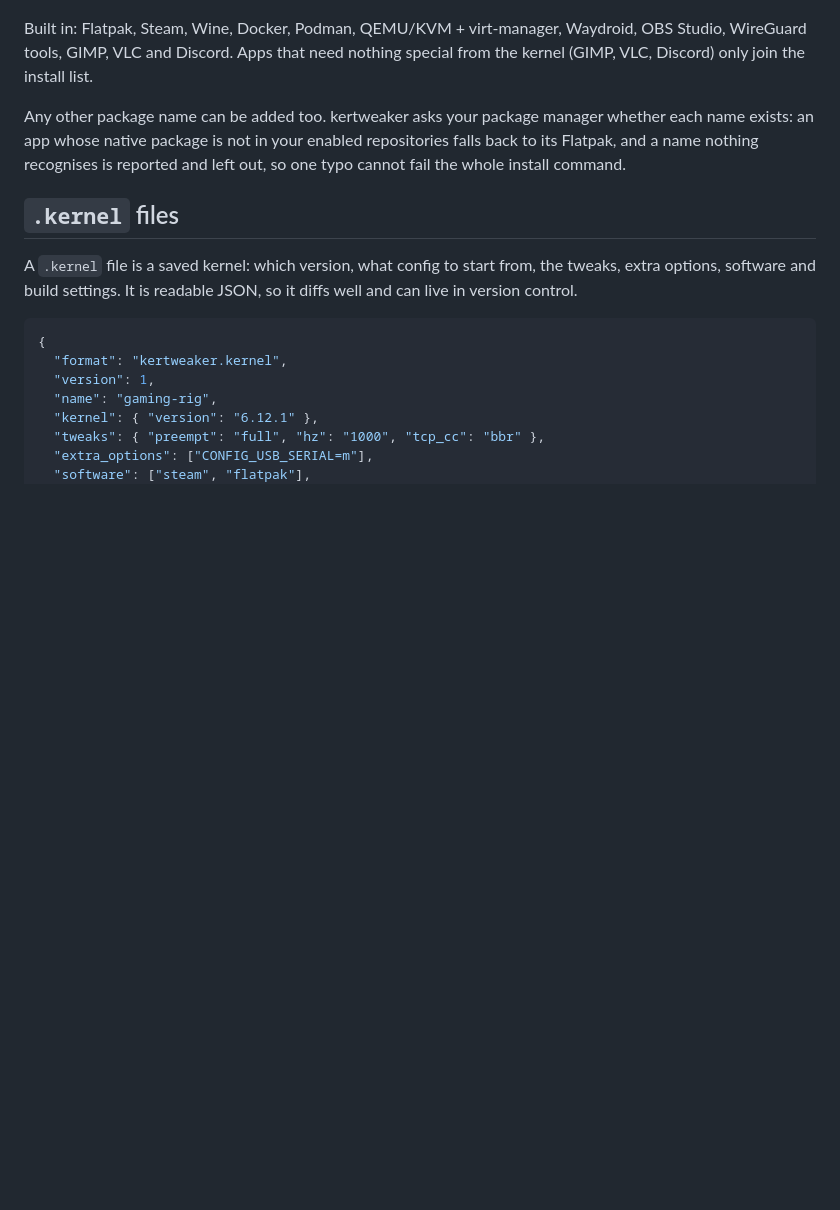
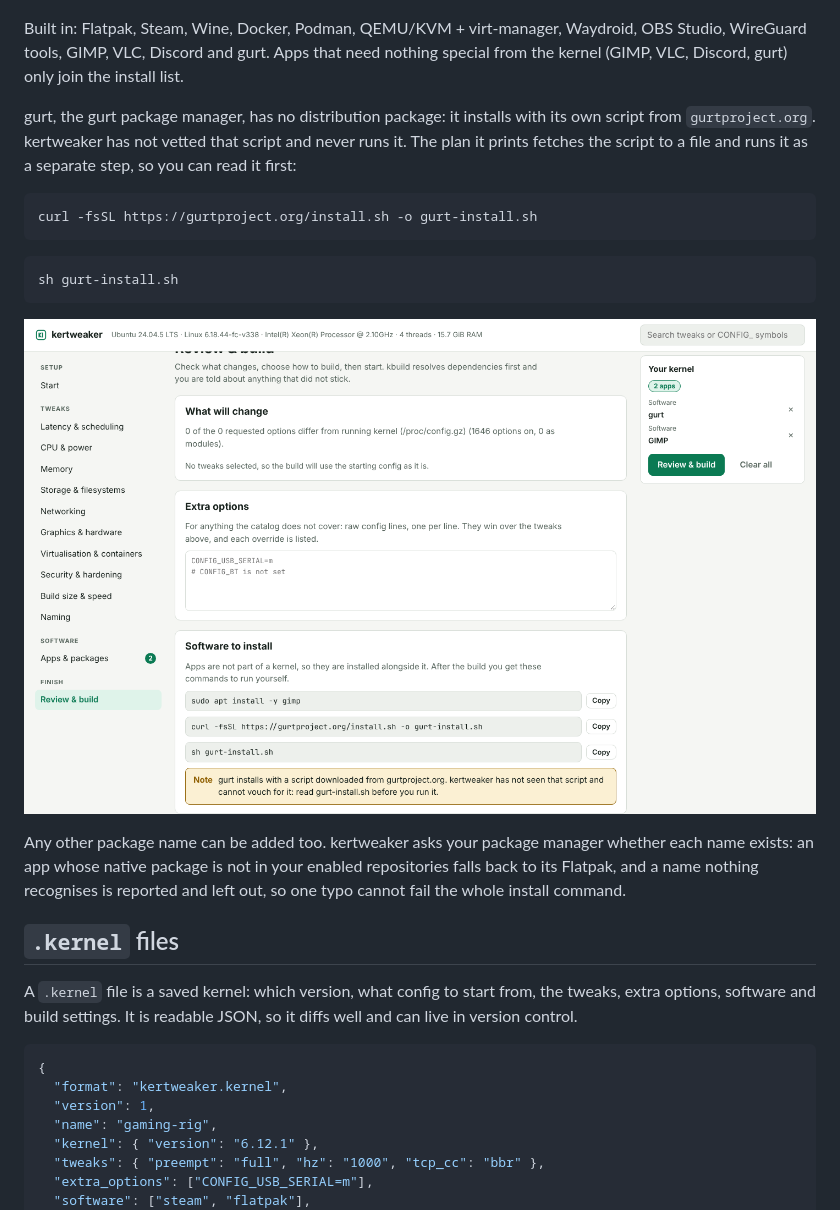
Before and after one commit to clrealy/kertweaker, a Markdown page: README.md, the part around the change. Rendered like a GitHub page; pictures changed too: docs/gurt.png (added); blank space fills up the shorter version.

````diff
--- a/README.md
+++ b/README.md
@@ -88,8 +88,24 @@ app does two things:
 ![Apps and the kernel options each one needs](docs/software.png)
 
 Built in: Flatpak, Steam, Wine, Docker, Podman, QEMU/KVM + virt-manager,
-Waydroid, OBS Studio, WireGuard tools, GIMP, VLC and Discord. Apps that need
-nothing special from the kernel (GIMP, VLC, Discord) only join the install list.
+Waydroid, OBS Studio, WireGuard tools, GIMP, VLC, Discord and gurt. Apps that
+need nothing special from the kernel (GIMP, VLC, Discord, gurt) only join the
+install list.
+
+gurt, the gurt package manager, has no distribution package: it installs with
+its own script from `gurtproject.org`. kertweaker has not vetted that script and
+never runs it. The plan it prints fetches the script to a file and runs it as a
+separate step, so you can read it first:
+
+```bash
+curl -fsSL https://gurtproject.org/install.sh -o gurt-install.sh
+```
+
+```bash
+sh gurt-install.sh
+```
+
+![The install plan with gurt: fetch the script, then run it, with a note to read it first](docs/gurt.png)
 
 Any other package name can be added too. kertweaker asks your package manager
 whether each name exists: an app whose native package is not in your enabled
````
Also changed, not shown: 4 other files.
